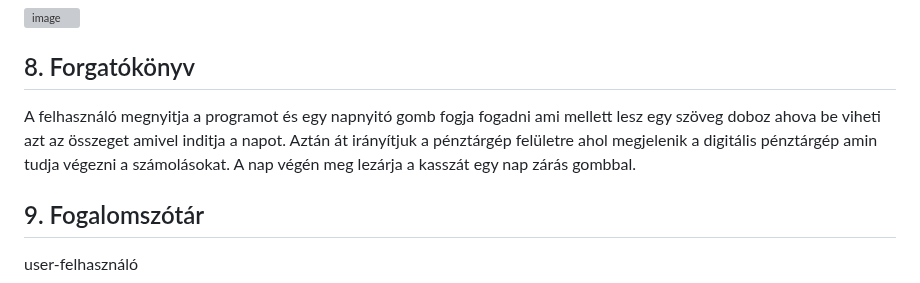
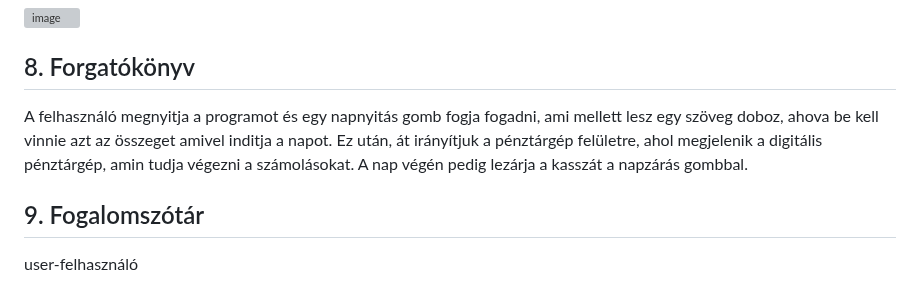
Before and after one commit to Bmate2/AFP_MiniProject, a Markdown page: Doksik/funkcionalisSpecifikacio.md, the part around the change. Drawn GitHub-style; grey boxes are pictures that could not be loaded.

Commit message:
funkspec 8. pontjának javítása.

```diff
--- a/Doksik/funkcionalisSpecifikacio.md
+++ b/Doksik/funkcionalisSpecifikacio.md
@@ -37,7 +37,7 @@ Az alkalmazásunk két használati esettel rendelkezik: Az első, ami a napi nyi
 
 ## 8. Forgatókönyv
 
-A felhasználó megnyitja a programot és egy napnyitó gomb fogja fogadni ami mellett lesz egy szöveg doboz ahova be viheti azt az összeget amivel inditja a napot. Aztán át irányítjuk a pénztárgép felületre ahol megjelenik a digitális pénztárgép amin tudja végezni a számolásokat. A nap végén meg lezárja a kasszát egy nap zárás gombbal.
+A felhasználó megnyitja a programot és egy napnyitás gomb fogja fogadni, ami mellett lesz egy szöveg doboz, ahova be kell vinnie azt az összeget amivel inditja a napot. Ez után, át irányítjuk a pénztárgép felületre, ahol megjelenik a digitális pénztárgép, amin tudja végezni a számolásokat. A nap végén pedig lezárja a kasszát a napzárás gombbal.
 
 ## 9. Fogalomszótár
 
```
